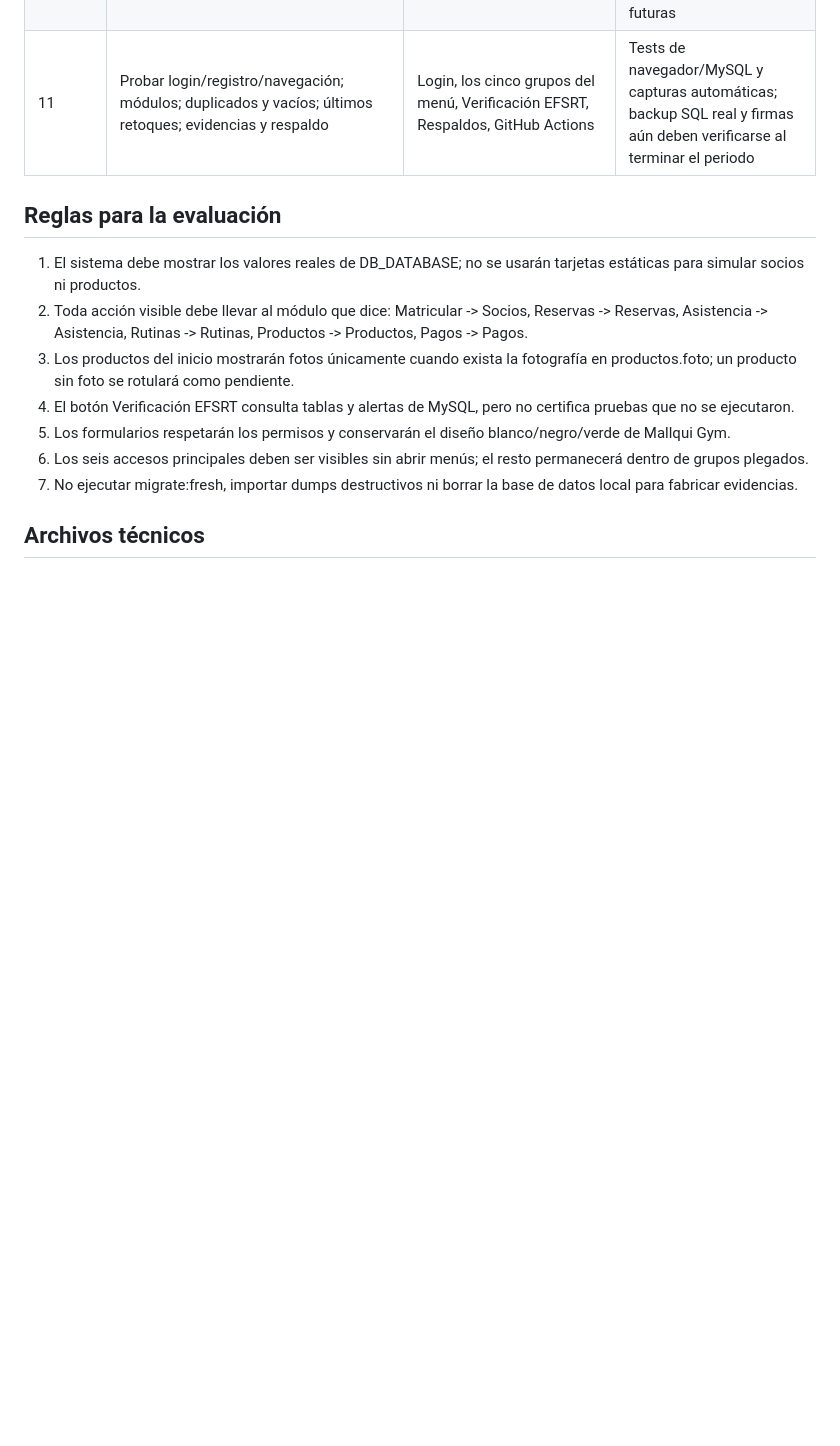
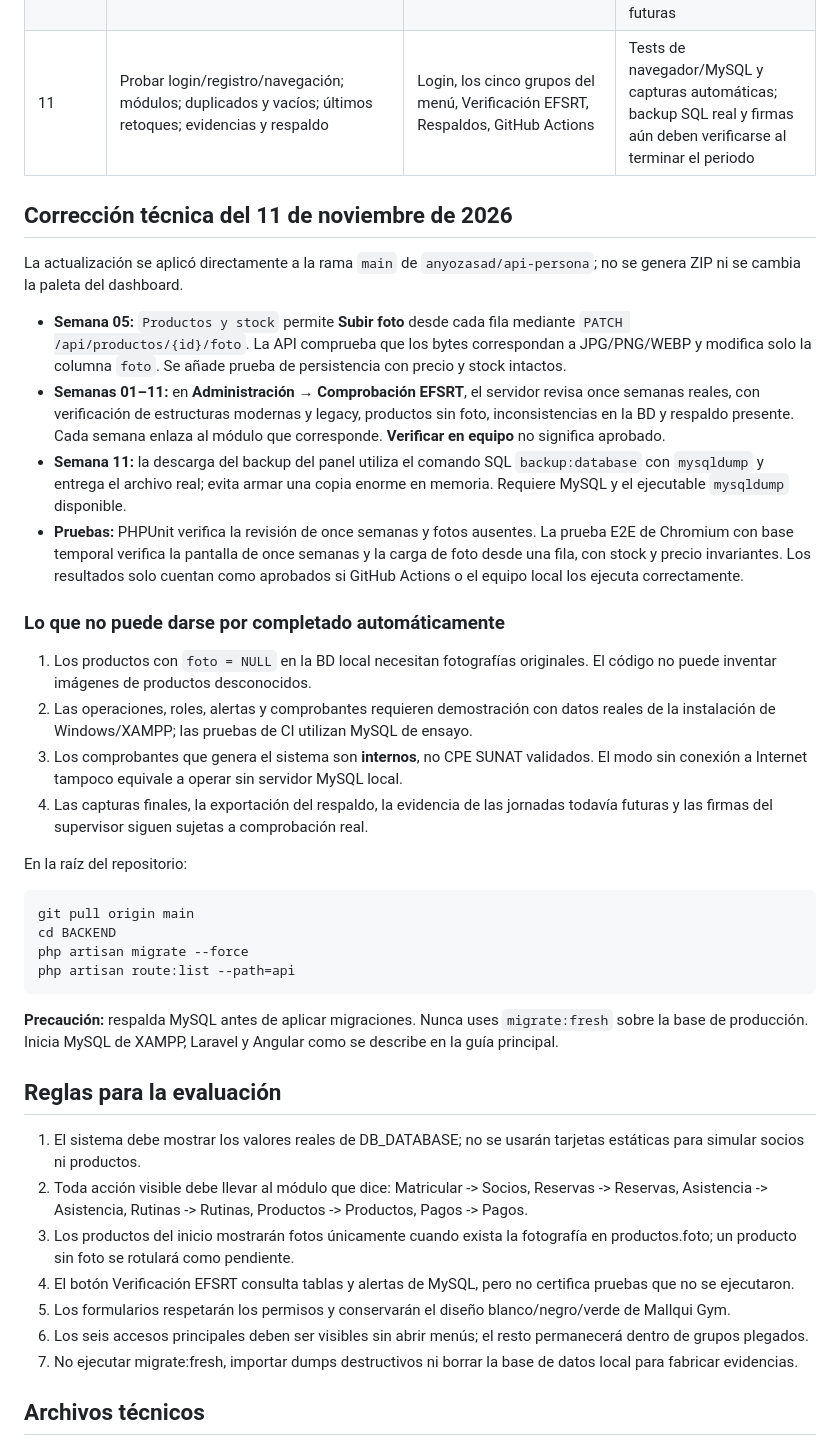
Before and after one commit to anyozasad/api-persona, a Markdown page: docs/DASHBOARD_MALLQUI_EFSRT_11_SEMANAS.md, the part around the change. GitHub-like rendering; blank space fills up the shorter version.

Commit message:
docs(EFSRT): registrar reparaciones de 11 semanas y límites verificables

````diff
--- a/docs/DASHBOARD_MALLQUI_EFSRT_11_SEMANAS.md
+++ b/docs/DASHBOARD_MALLQUI_EFSRT_11_SEMANAS.md
@@ -27,6 +27,33 @@ Los gráficos mantienen cálculos reales de la API, pero se abren únicamente de
 | 10 | Pagos de extremo a extremo; boleta electrónica; uso offline; permisos; pruebas finales | Pagos, comprobantes internos, Usuarios y permisos, assets locales y pruebas E2E | PENDIENTE: boleta electrónica autorizada SUNAT; una constancia interna no sustituye CPE; pruebas locales y firmas futuras |
 | 11 | Probar login/registro/navegación; módulos; duplicados y vacíos; últimos retoques; evidencias y respaldo | Login, los cinco grupos del menú, Verificación EFSRT, Respaldos, GitHub Actions | Tests de navegador/MySQL y capturas automáticas; backup SQL real y firmas aún deben verificarse al terminar el periodo |
 
+## Corrección técnica del 11 de noviembre de 2026
+
+La actualización se aplicó directamente a la rama `main` de `anyozasad/api-persona`; no se genera ZIP ni se cambia la paleta del dashboard.
+
+- **Semana 05:** `Productos y stock` permite **Subir foto** desde cada fila mediante `PATCH /api/productos/{id}/foto`. La API comprueba que los bytes correspondan a JPG/PNG/WEBP y modifica solo la columna `foto`. Se añade prueba de persistencia con precio y stock intactos.
+- **Semanas 01–11:** en **Administración → Comprobación EFSRT**, el servidor revisa once semanas reales, con verificación de estructuras modernas y legacy, productos sin foto, inconsistencias en la BD y respaldo presente. Cada semana enlaza al módulo que corresponde. **Verificar en equipo** no significa aprobado.
+- **Semana 11:** la descarga del backup del panel utiliza el comando SQL `backup:database` con `mysqldump` y entrega el archivo real; evita armar una copia enorme en memoria. Requiere MySQL y el ejecutable `mysqldump` disponible.
+- **Pruebas:** PHPUnit verifica la revisión de once semanas y fotos ausentes. La prueba E2E de Chromium con base temporal verifica la pantalla de once semanas y la carga de foto desde una fila, con stock y precio invariantes. Los resultados solo cuentan como aprobados si GitHub Actions o el equipo local los ejecuta correctamente.
+
+### Lo que no puede darse por completado automáticamente
+
+1. Los productos con `foto = NULL` en la BD local necesitan fotografías originales. El código no puede inventar imágenes de productos desconocidos.
+2. Las operaciones, roles, alertas y comprobantes requieren demostración con datos reales de la instalación de Windows/XAMPP; las pruebas de CI utilizan MySQL de ensayo.
+3. Los comprobantes que genera el sistema son **internos**, no CPE SUNAT validados. El modo sin conexión a Internet tampoco equivale a operar sin servidor MySQL local.
+4. Las capturas finales, la exportación del respaldo, la evidencia de las jornadas todavía futuras y las firmas del supervisor siguen sujetas a comprobación real.
+
+En la raíz del repositorio:
+
+```powershell
+git pull origin main
+cd BACKEND
+php artisan migrate --force
+php artisan route:list --path=api
+```
+
+**Precaución:** respalda MySQL antes de aplicar migraciones. Nunca uses `migrate:fresh` sobre la base de producción. Inicia MySQL de XAMPP, Laravel y Angular como se describe en la guía principal.
+
 ## Reglas para la evaluación
 
 1. El sistema debe mostrar los valores reales de DB_DATABASE; no se usarán tarjetas estáticas para simular socios ni productos.
````
